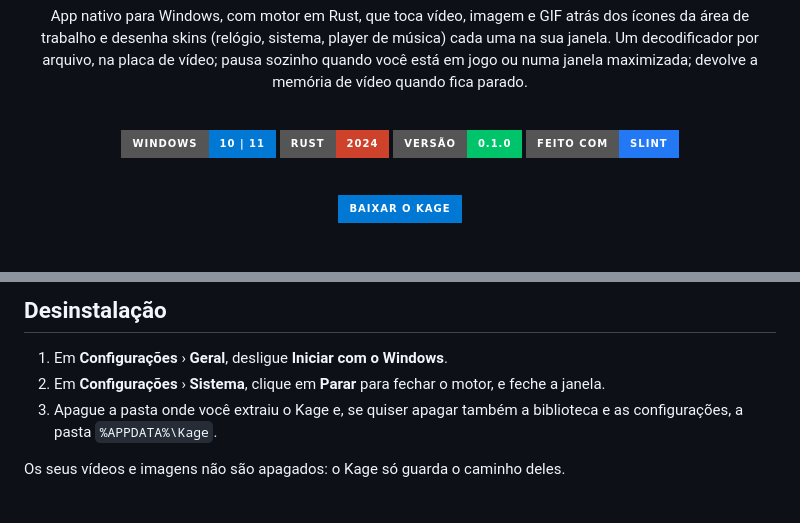
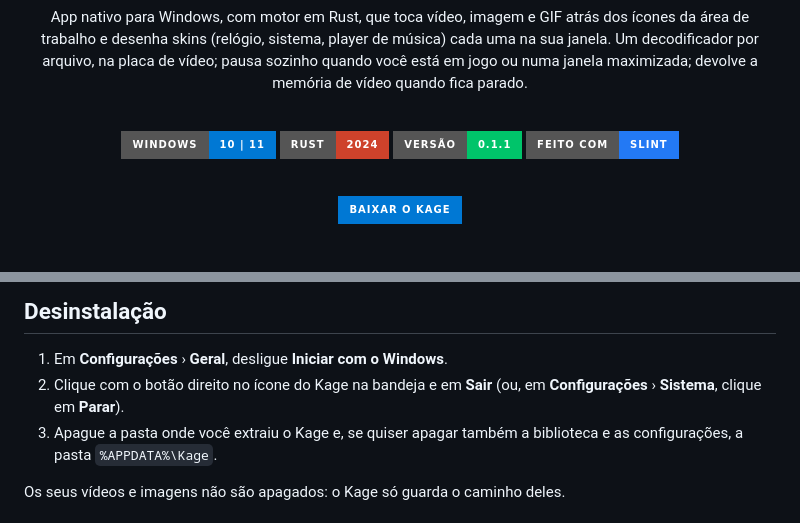
Before and after one commit to LucasDias777/Kage, a Markdown page: README.md, 2 parts joined by grey strips. Drawn GitHub-style; badges without logos.

```diff
--- a/README.md
+++ b/README.md
@@ -18,7 +18,7 @@
 <p>
   <img alt="Windows 10 e 11" src="https://img.shields.io/badge/Windows-10_|_11-0078D4?style=for-the-badge" />
   <img alt="Rust" src="https://img.shields.io/badge/Rust-2024-CE422B?style=for-the-badge&logo=rust&logoColor=white" />
-  <img alt="Versão 0.1.0" src="https://img.shields.io/badge/Vers%C3%A3o-0.1.0-00c46a?style=for-the-badge" />
+  <img alt="Versão 0.1.1" src="https://img.shields.io/badge/Vers%C3%A3o-0.1.1-00c46a?style=for-the-badge" />
   <img alt="Feito com Slint" src="https://img.shields.io/badge/Feito_com-Slint-2379F4?style=for-the-badge" />
 </p>
 
@@ -203,7 +210,7 @@ Baixar o `Kage.zip` de novo e extrair por cima (com o Kage fechado) também atua
 ## Desinstalação
 
 1. Em **Configurações** › **Geral**, desligue **Iniciar com o Windows**.
-2. Em **Configurações** › **Sistema**, clique em **Parar** para fechar o motor, e feche a janela.
+2. Clique com o botão direito no ícone do Kage na bandeja e em **Sair** (ou, em **Configurações** › **Sistema**, clique em **Parar**).
 3. Apague a pasta onde você extraiu o Kage e, se quiser apagar também a biblioteca e as configurações, a pasta `%APPDATA%\Kage`.
 
 Os seus vídeos e imagens não são apagados: o Kage só guarda o caminho deles.
```
Also changed, not shown: other parts of README.md (+10 -3 lines), docs/imagens/bandeja.png (added), 17 other files.
